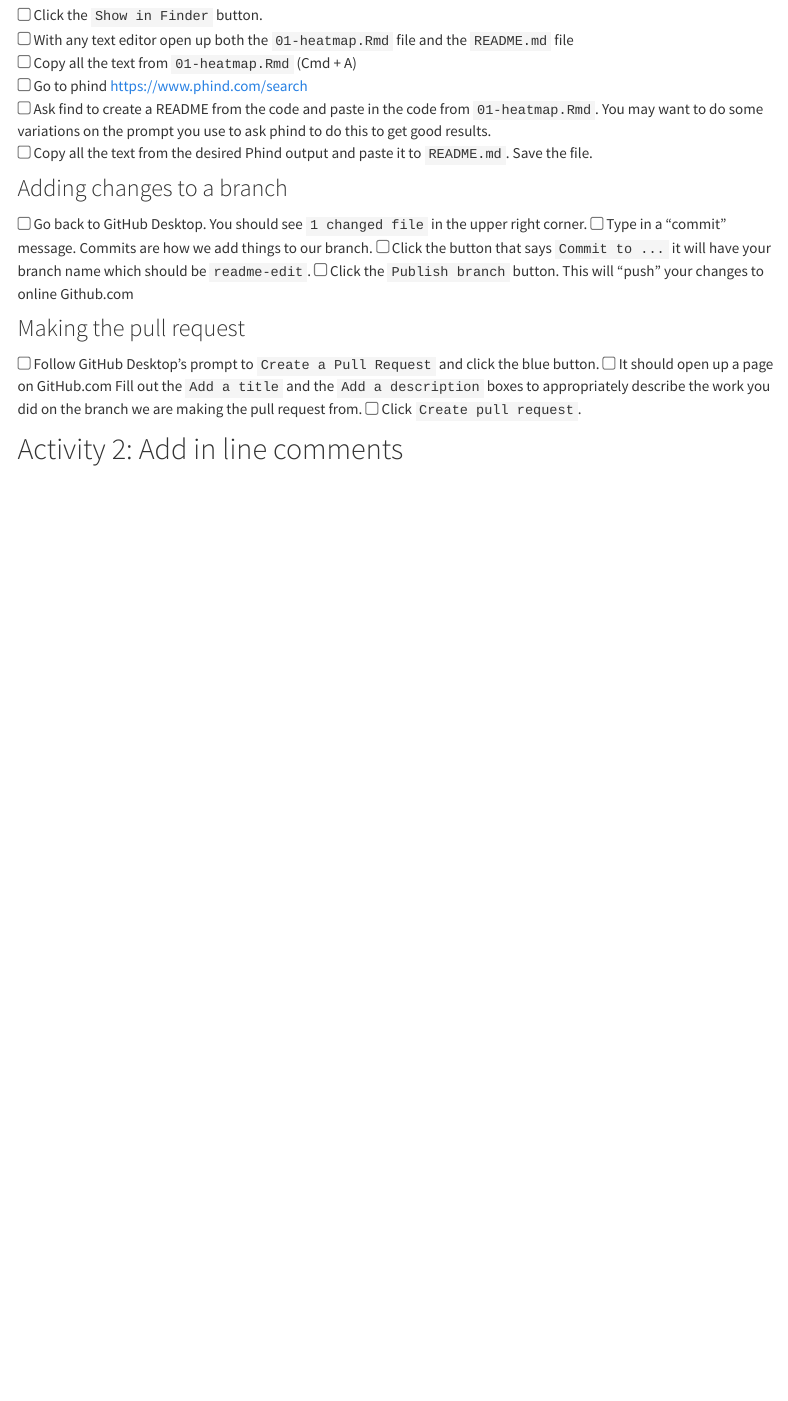
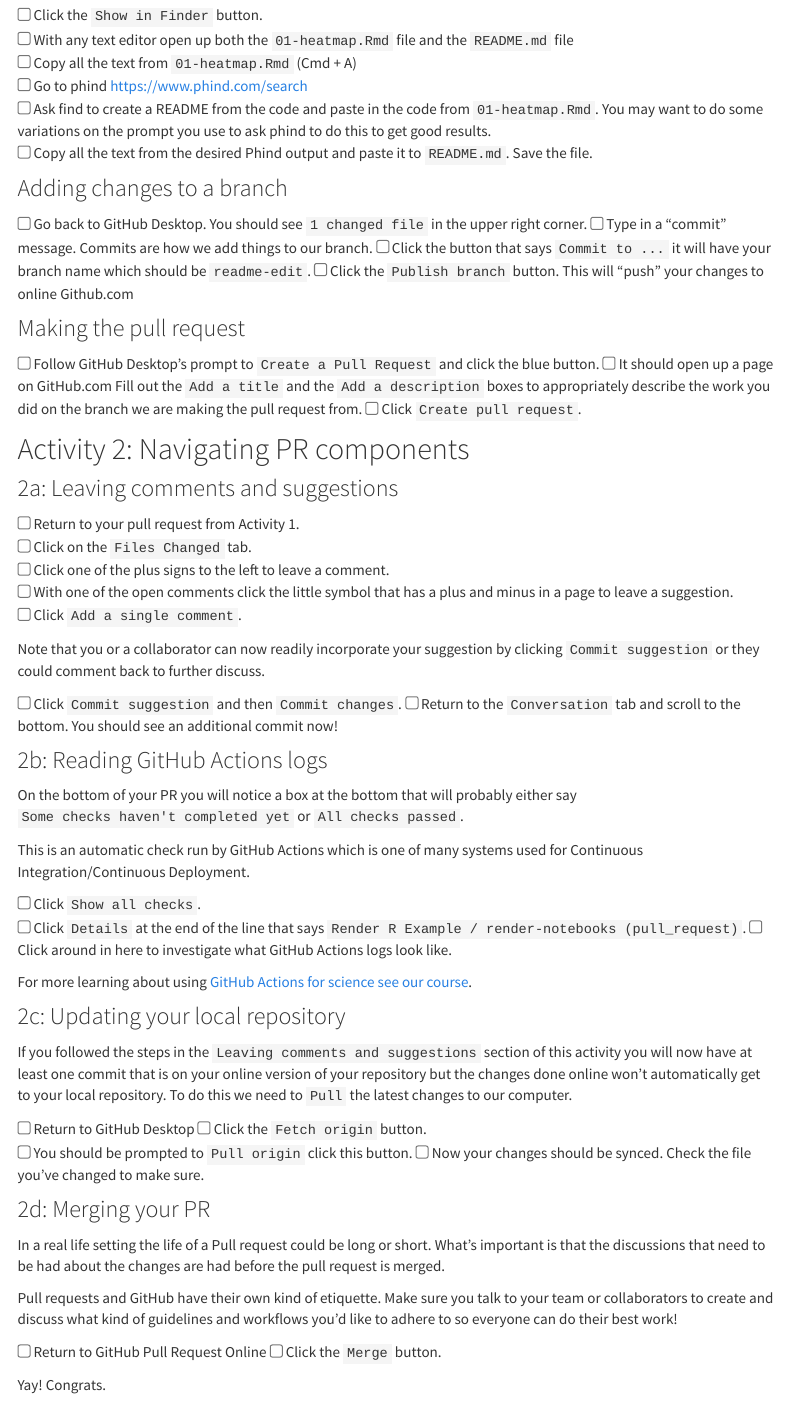
Before and after one commit to fhdsl/Moffitt_ITN_Workshop, an R Markdown document (github-activity-instructions.Rmd): the page in a window 1100 px wide, from 1560 px down. Rendered offline with R 4.5, knitr and Pandoc, with nearby package versions; menus at the side of the page are left out.

Commit message:
Add some mini activities

```diff
--- a/github-activity-instructions.Rmd
+++ b/github-activity-instructions.Rmd
@@ -101,4 +101,49 @@ But to create a pull request, we first need to create a branch to work from that
 
 
 
-## Activity 2: Add in line comments
+## Activity 2: Navigating PR components
+
+### 2a: Leaving comments and suggestions
+
+<input type="checkbox"> Return to your pull request from Activity 1.
+<input type="checkbox"> Click on the `Files Changed` tab.
+<input type="checkbox"> Click one of the plus signs to the left to leave a comment.
+<input type="checkbox"> With one of the open comments click the little symbol that has a plus and minus in a page to leave a suggestion.
+<input type="checkbox"> Click `Add a single comment`.
+
+Note that you or a collaborator can now readily incorporate your suggestion by clicking `Commit suggestion` or they could comment back to further discuss.
+
+<input type="checkbox"> Click `Commit suggestion` and then `Commit changes`.
+<input type="checkbox"> Return to the `Conversation` tab and scroll to the bottom. You should see an additional commit now!
+
+### 2b: Reading GitHub Actions logs
+
+On the bottom of your PR you will notice a box at the bottom that will probably either say `Some checks haven't completed yet` or `All checks passed`.
+
+This is an automatic check run by GitHub Actions which is one of many systems used for Continuous Integration/Continuous Deployment.
+
+<input type="checkbox"> Click `Show all checks`.
+<input type="checkbox"> Click `Details` at the end of the line that says `Render R Example / render-notebooks (pull_request)`.
+<input type="checkbox"> Click around in here to investigate what GitHub Actions logs look like.
+
+For more learning about using [GitHub Actions for science see our course](https://hutchdatascience.org/GitHub_Automation_for_Scientists/).
+
+### 2c: Updating your local repository
+
+If you followed the steps in the `Leaving comments and suggestions` section of this activity you will now have at least one commit that is on your online version of your repository but the changes done online won't automatically get to your local repository. To do this we need to `Pull` the latest changes to our computer.
+
+<input type="checkbox"> Return to GitHub Desktop
+<input type="checkbox"> Click the `Fetch origin` button.
+<input type="checkbox"> You should be prompted to `Pull origin` click this button.
+<input type="checkbox"> Now your changes should be synced. Check the file you've changed to make sure.
+
+### 2d: Merging your PR
+
+In a real life setting the life of a Pull request could be long or short. What's important is that the discussions that need to be had about the changes are had before the pull request is merged.
+
+Pull requests and GitHub have their own kind of etiquette. Make sure you talk to your team or collaborators to create and discuss what kind of guidelines and workflows you'd like to adhere to so everyone can do their best work!
+
+<input type="checkbox"> Return to GitHub Pull Request Online
+<input type="checkbox"> Click the `Merge` button.
+
+Yay! Congrats.
```
